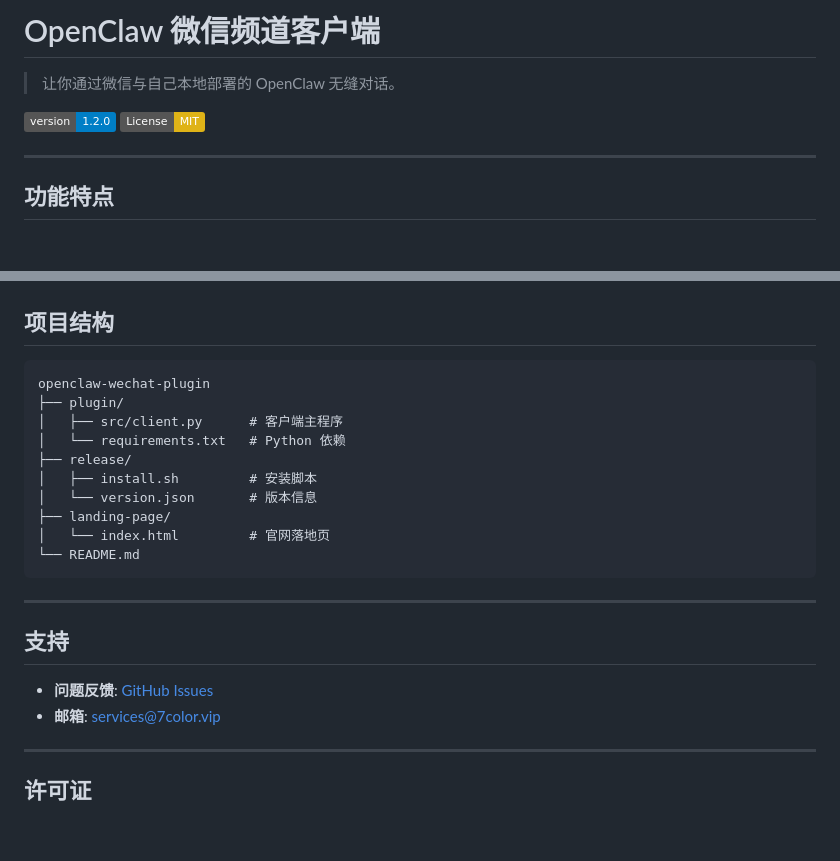
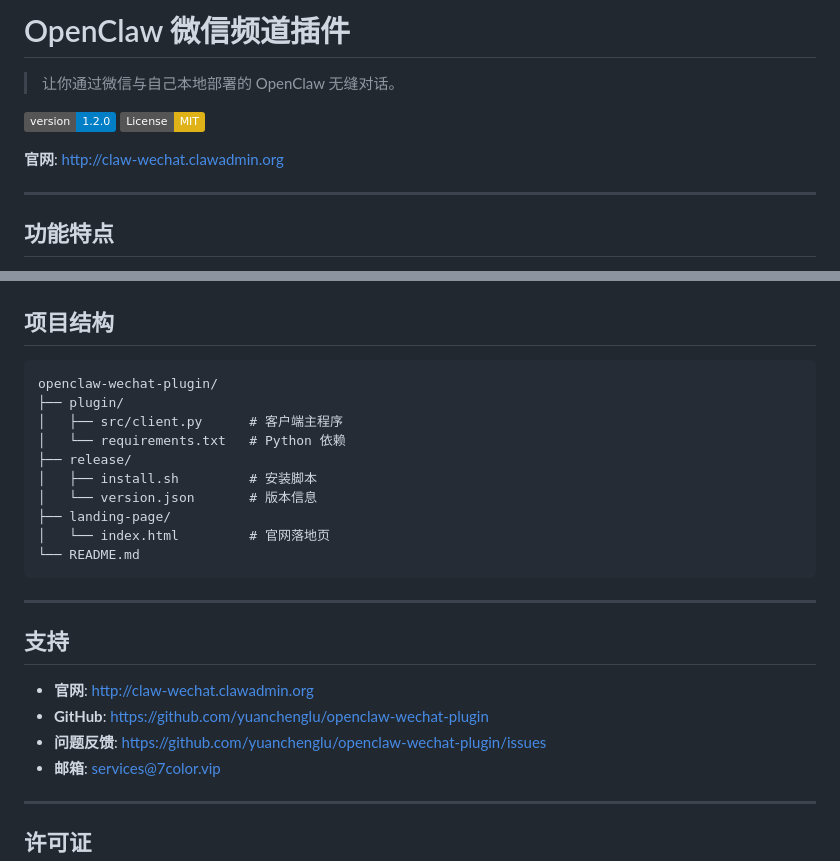
Before and after one commit to yuanchenglu/openclaw-wechat-plugin, a Markdown page: README.md, 2 parts joined by grey strips. Drawn GitHub-style; badges without logos; blank space fills up the shorter version.

Commit message:
docs: 更新 README，添加官网链接

````diff
--- a/README.md
+++ b/README.md
@@ -1,9 +1,11 @@
-# OpenClaw 微信频道客户端
+# OpenClaw 微信频道插件
 
 > 让你通过微信与自己本地部署的 OpenClaw 无缝对话。
 
 [![Version](https://img.shields.io/badge/version-1.2.0-blue.svg)](http://claw-wechat.clawadmin.org)
 [![License: MIT](https://img.shields.io/badge/License-MIT-yellow.svg)](https://opensource.org/licenses/MIT)
+
+**官网**: http://claw-wechat.clawadmin.org
 
 ---
 
@@ -101,7 +103,7 @@ RELAY_URL=wss://your-server.com/ws-channel ~/.openclaw/wechat-channel/start.sh
 ## 项目结构
 
 ```
-openclaw-wechat-plugin
+openclaw-wechat-plugin/
 ├── plugin/
 │   ├── src/client.py      # 客户端主程序
 │   └── requirements.txt   # Python 依赖
@@ -117,7 +119,9 @@ openclaw-wechat-plugin
 
 ## 支持
 
-- **问题反馈**: [GitHub Issues](http://claw-wechat.clawadmin.org/issues)
+- **官网**: http://claw-wechat.clawadmin.org
+- **GitHub**: https://github.com/yuanchenglu/openclaw-wechat-plugin
+- **问题反馈**: https://github.com/yuanchenglu/openclaw-wechat-plugin/issues
 - **邮箱**: services@7color.vip
 
 ---
````
